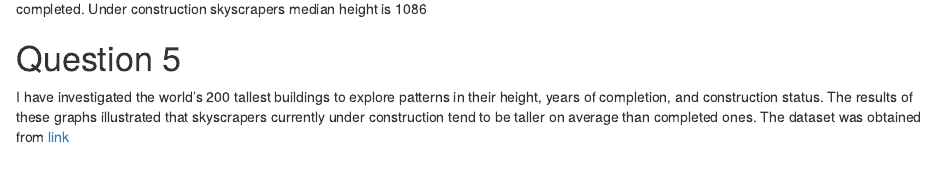
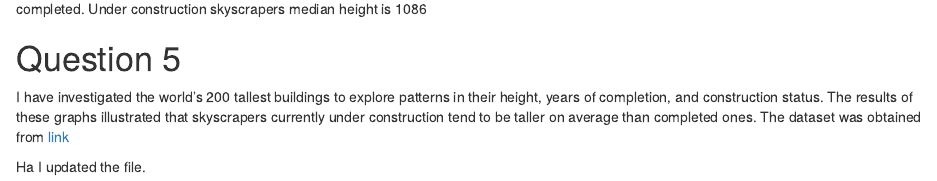
Before and after one commit to emilycmi/Oct14_PracticeRepoSDS, an R Markdown document (Homework 2.Rmd): the page in a window 1100 px wide, from 2130 px down. Rendered offline with R 4.5, knitr and Pandoc, with nearby package versions; some code elsewhere in the file could not run offline.

Commit message:
Update Homework 2.Rmd

```diff
--- a/Homework 2.Rmd
+++ b/Homework 2.Rmd
@@ -88,3 +88,9 @@ Paragraph: The boxplot comparison shows that the skyscrapers under construction
 # Question 5
 
 I have investigated the world's 200 tallest buildings to explore patterns in their height, years of completion, and construction status. The results of these graphs illustrated that skyscrapers currently under construction tend to be taller on average than completed ones. The dataset was obtained from [link](https://www.ctbuh.org/)
+
+
+
+
+
+Ha I updated the file.
```
